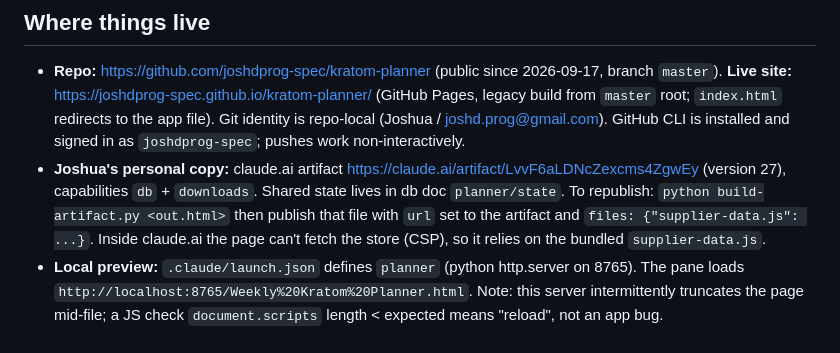
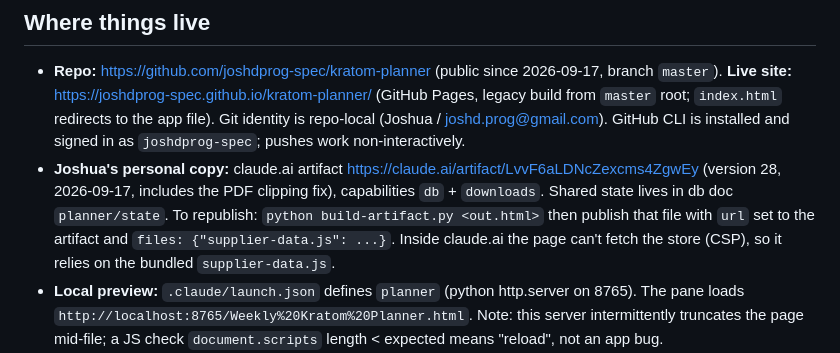
Before and after one commit to joshdprog-spec/kratom-planner, a Markdown page: HANDOFF.md, the part around the change. GitHub-like rendering.

Commit message:
HANDOFF: artifact republished as version 28
Co-Authored-By: Claude Fable 5.1 <noreply@anthropic.com>

```diff
--- a/HANDOFF.md
+++ b/HANDOFF.md
@@ -9,7 +9,7 @@ A single-file web app (`Weekly Kratom Planner.html`) for planning a weekly krato
 ## Where things live
 
 - **Repo:** https://github.com/joshdprog-spec/kratom-planner (public since 2026-09-17, branch `master`). **Live site:** https://joshdprog-spec.github.io/kratom-planner/ (GitHub Pages, legacy build from `master` root; `index.html` redirects to the app file). Git identity is repo-local (Joshua / joshd.prog@gmail.com). GitHub CLI is installed and signed in as `joshdprog-spec`; pushes work non-interactively.
-- **Joshua's personal copy:** claude.ai artifact https://claude.ai/artifact/LvvF6aLDNcZexcms4ZgwEy (version 27), capabilities `db` + `downloads`. Shared state lives in db doc `planner/state`. To republish: `python build-artifact.py <out.html>` then publish that file with `url` set to the artifact and `files: {"supplier-data.js": ...}`. Inside claude.ai the page can't fetch the store (CSP), so it relies on the bundled `supplier-data.js`.
+- **Joshua's personal copy:** claude.ai artifact https://claude.ai/artifact/LvvF6aLDNcZexcms4ZgwEy (version 28, 2026-09-17, includes the PDF clipping fix), capabilities `db` + `downloads`. Shared state lives in db doc `planner/state`. To republish: `python build-artifact.py <out.html>` then publish that file with `url` set to the artifact and `files: {"supplier-data.js": ...}`. Inside claude.ai the page can't fetch the store (CSP), so it relies on the bundled `supplier-data.js`.
 - **Local preview:** `.claude/launch.json` defines `planner` (python http.server on 8765). The pane loads `http://localhost:8765/Weekly%20Kratom%20Planner.html`. Note: this server intermittently truncates the page mid-file; a JS check `document.scripts` length < expected means "reload", not an app bug.
 - **Memory notes:** `~/.claude/projects/C--Users-zolem-Kratom-Planner/memory/` (planner-edited-in-chat-and-code, kratom-planner-artifact, public-app-direction).
 
```
